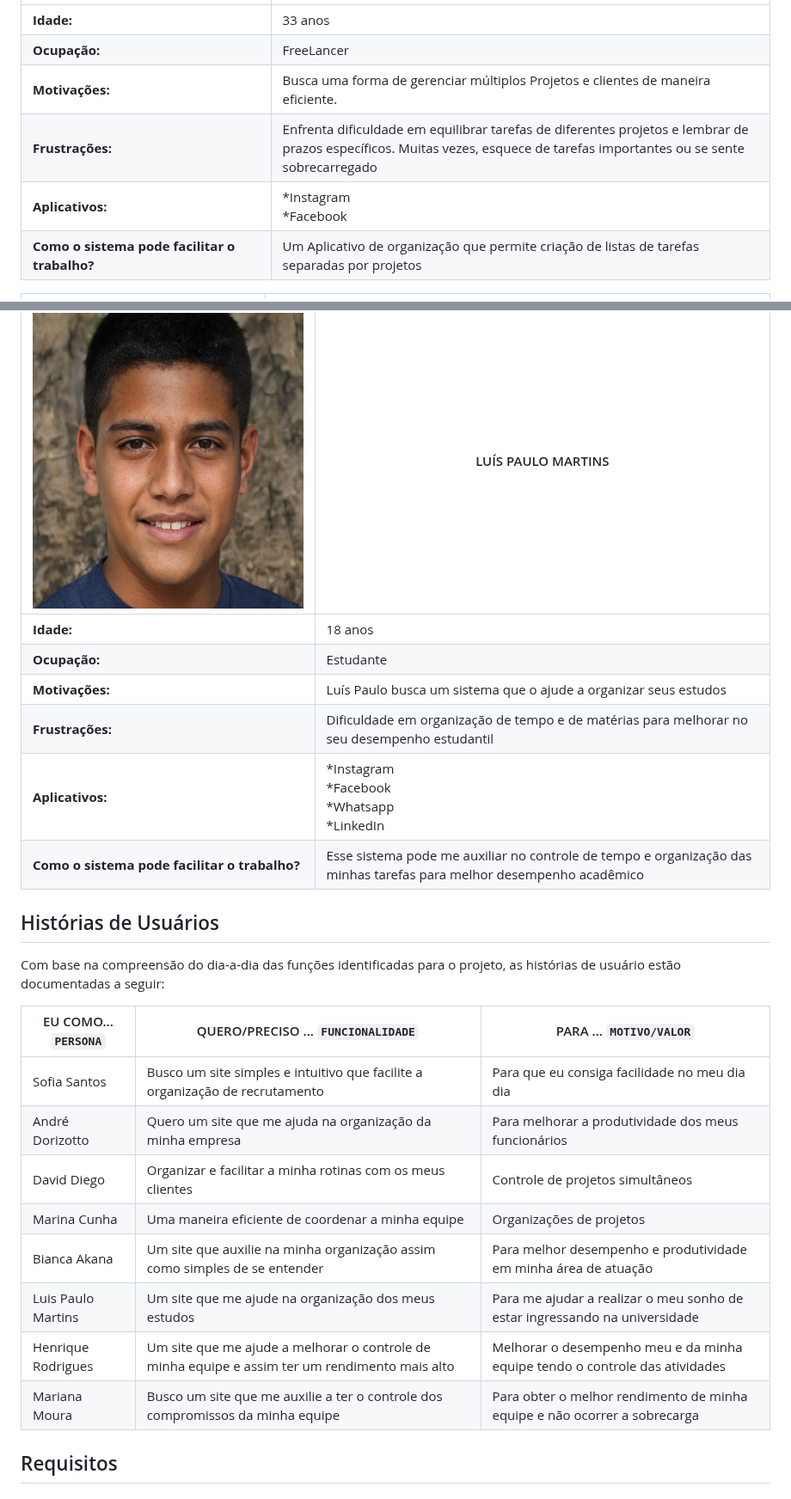
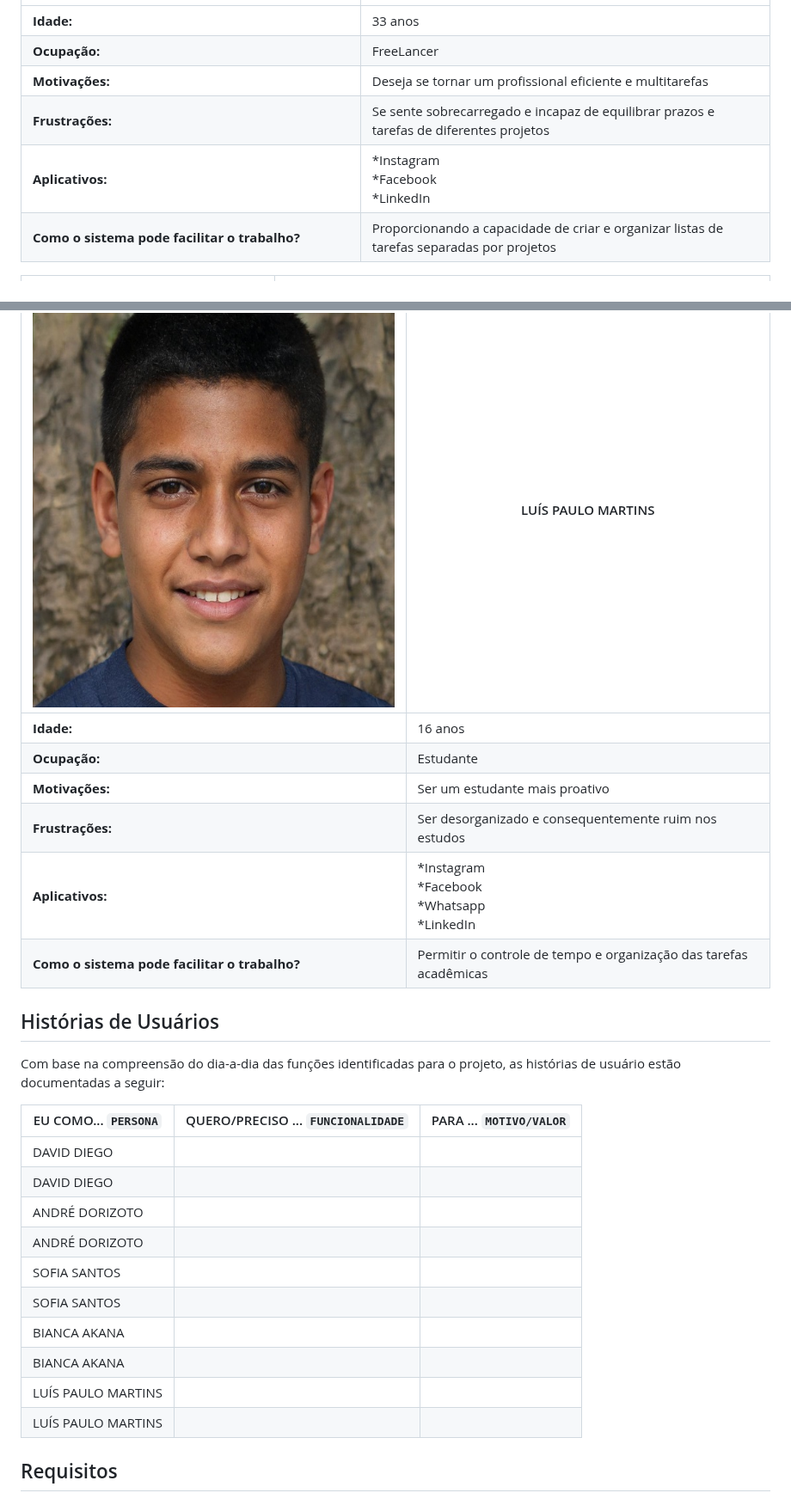
Before and after one commit to ICEI-PUC-Minas-PMV-ADS/pmv-ads-2023-2-e2-proj-int-t5-seiton, a Markdown page: docs/02-Especificação do Projeto.md, 2 parts joined by grey strips. Shown at 86% size. Rendered like a GitHub page.

```diff
--- a/docs/02-Especificação do Projeto.md
+++ b/docs/02-Especificação do Projeto.md
@@ -13,10 +13,10 @@ As personas levantadas durante o processo de entendimento do problema são apres
 |-----------|------------|
 | **Idade:** | 33 anos |
 | **Ocupação:** | FreeLancer |
-| **Motivações:** | Busca uma forma de gerenciar múltiplos Projetos e clientes de maneira eficiente. |
-| **Frustrações:** | Enfrenta dificuldade em equilibrar tarefas de diferentes projetos e lembrar de prazos específicos. Muitas vezes, esquece de tarefas importantes ou se sente sobrecarregado |
-| **Aplicativos:** | *Instagram <br> *Facebook |
-| **Como o sistema pode facilitar o trabalho?** | Um Aplicativo de organização que permite criação de listas de tarefas separadas por projetos |
+| **Motivações:** | Deseja se tornar um profissional eficiente e multitarefas |
+| **Frustrações:** | Se sente sobrecarregado e incapaz de equilibrar prazos e tarefas de diferentes projetos |
+| **Aplicativos:** | *Instagram <br> *Facebook <br> *LinkedIn |
+| **Como o sistema pode facilitar o trabalho?** | Proporcionando a capacidade de criar e organizar listas de tarefas separadas por projetos |
 
 | <img src="./img/persona02.jpg"> | ANDRÉ DORIZOTO |
 |-----------|------------|
@@ -47,12 +47,12 @@ As personas levantadas durante o processo de entendimento do problema são apres
 
 | <img src="./img/persona05.jpg"> | LUÍS PAULO MARTINS |
 |-----------|------------|
-| **Idade:** | 18 anos |
+| **Idade:** | 16 anos |
 | **Ocupação:** | Estudante |
-| **Motivações:** | Luís Paulo busca um sistema que o ajude a organizar seus estudos |
-| **Frustrações:** | Dificuldade em organização de tempo e de matérias para melhorar no seu desempenho estudantil |
+| **Motivações:** | Ser um estudante mais proativo |
+| **Frustrações:** | Ser desorganizado e consequentemente ruim nos estudos |
 | **Aplicativos:** | *Instagram <br> *Facebook <br> *Whatsapp <br> *LinkedIn|
-| **Como o sistema pode facilitar o trabalho?** | Esse sistema pode me auxiliar no controle de tempo e organização das minhas tarefas para melhor desempenho acadêmico |
+| **Como o sistema pode facilitar o trabalho?** | Permitir o controle de tempo e organização das tarefas acadêmicas |
 
 ## Histórias de Usuários
 
@@ -60,14 +60,16 @@ Com base na compreensão do dia-a-dia das funções identificadas para o projeto
 
 |EU COMO... `PERSONA`| QUERO/PRECISO ... `FUNCIONALIDADE` |PARA ... `MOTIVO/VALOR`                 |
 |--------------------|------------------------------------|----------------------------------------|
-| Sofia Santos | Busco um site simples e intuitivo que facilite a organização de recrutamento | Para que eu consiga facilidade no meu dia dia |
-| André Dorizotto | Quero um site que me ajuda na organização da minha empresa | Para melhorar a produtividade dos meus funcionários |
-| David Diego | Organizar e facilitar a minha rotinas com os meus clientes | Controle de projetos simultâneos |
-| Marina Cunha | Uma maneira eficiente de coordenar a minha equipe | Organizações de projetos |
-| Bianca Akana | Um site que auxilie na minha organização assim como simples de se entender | Para melhor desempenho e produtividade em minha área de atuação |
-| Luis Paulo Martins | Um site que me ajude na organização dos meus estudos | Para me ajudar a realizar o meu sonho de estar ingressando na universidade |
-| Henrique Rodrigues | Um site que me ajude a melhorar o controle de minha equipe e assim ter um rendimento mais alto | Melhorar o desempenho meu e da minha equipe tendo o controle das atividades |
-| Mariana Moura | Busco um site que me auxilie a ter o controle dos compromissos da minha equipe | Para obter o melhor rendimento de minha equipe e não ocorrer a sobrecarga |
+| DAVID DIEGO |  |  |
+| DAVID DIEGO |  |  |
+| ANDRÉ DORIZOTO |  |  |
+| ANDRÉ DORIZOTO |  |  |
+| SOFIA SANTOS |  |  |
+| SOFIA SANTOS |  |  |
+| BIANCA AKANA |  |  |
+| BIANCA AKANA |  |  |
+| LUÍS PAULO MARTINS |  |  |
+| LUÍS PAULO MARTINS |  |  |
 
 
 ## Requisitos
```
Also changed, not shown: other parts of docs/02-Especificação do Projeto.md (+12 -12 lines).
